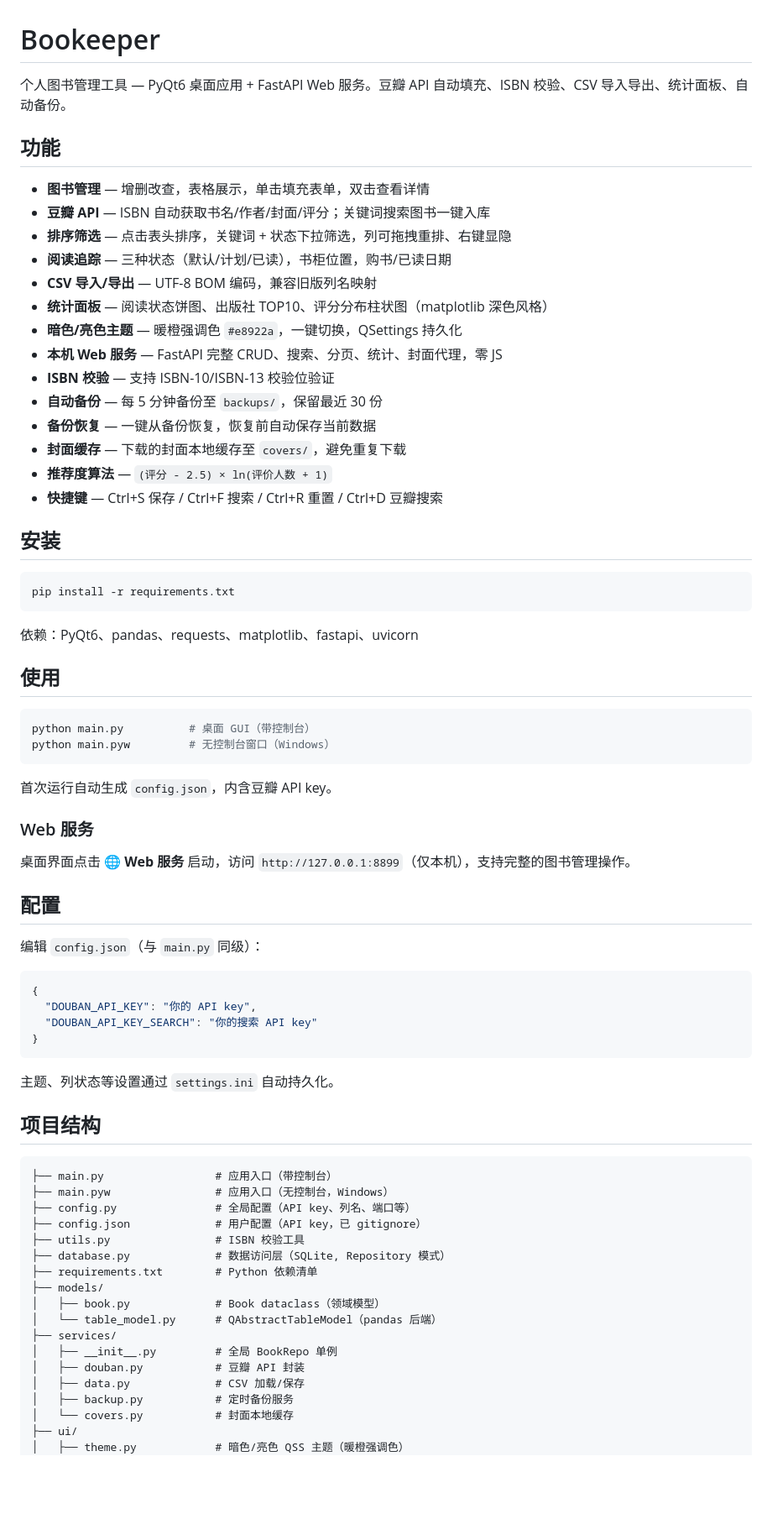
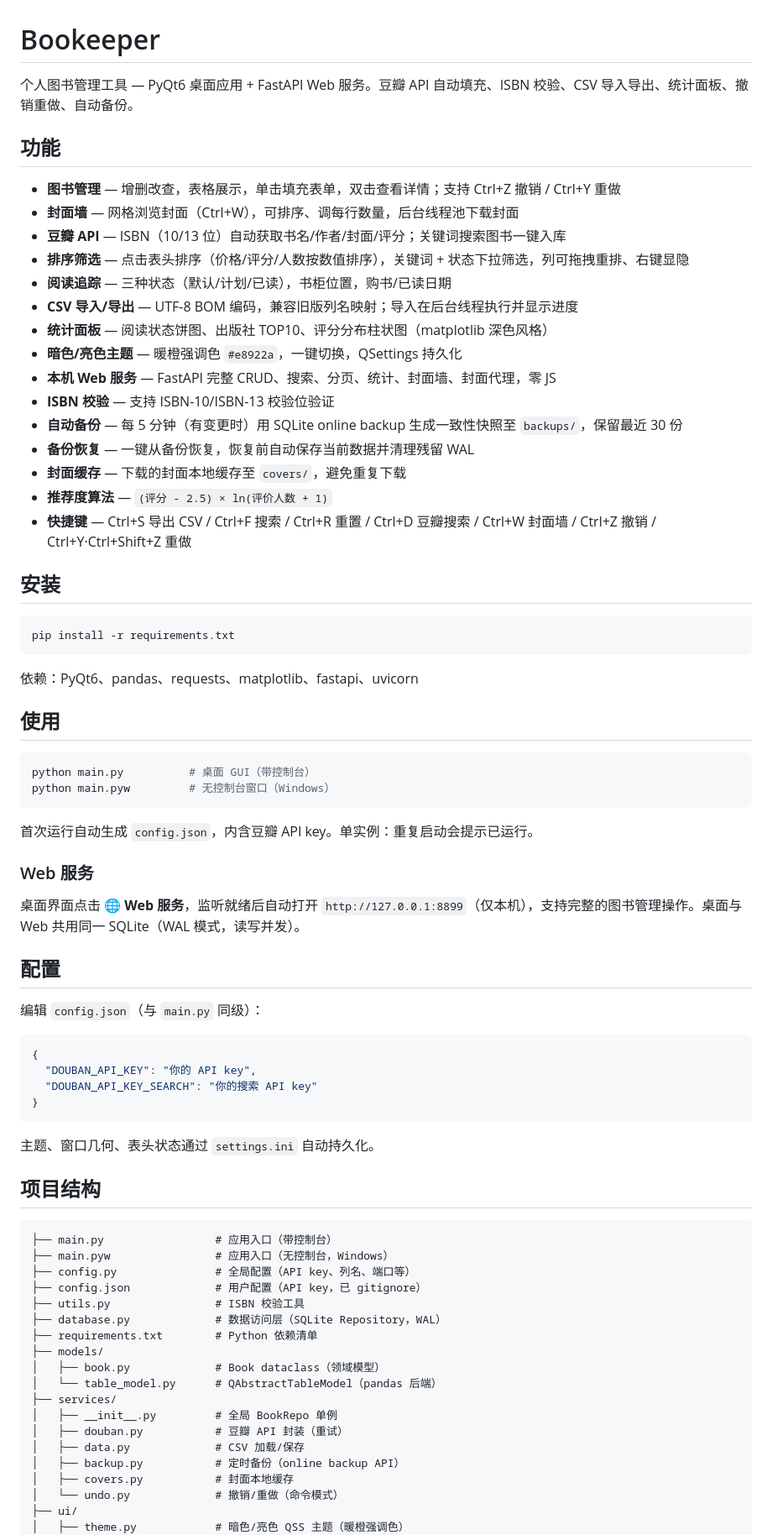
Before and after one commit to etony/bookeeper, a Markdown page: README.md, the part around one of its changes. Shown at 84% size. GitHub-like rendering; blank space fills up the shorter version.

Commit message:
docs: update README for undo, cover wall, WAL, numeric sort, and tracked books.db

````diff
--- a/README.md
+++ b/README.md
@@ -1,23 +1,24 @@
 # Bookeeper
 
-个人图书管理工具 — PyQt6 桌面应用 + FastAPI Web 服务。豆瓣 API 自动填充、ISBN 校验、CSV 导入导出、统计面板、自动备份。
+个人图书管理工具 — PyQt6 桌面应用 + FastAPI Web 服务。豆瓣 API 自动填充、ISBN 校验、CSV 导入导出、统计面板、撤销重做、自动备份。
 
 ## 功能
 
-- **图书管理** — 增删改查，表格展示，单击填充表单，双击查看详情
-- **豆瓣 API** — ISBN 自动获取书名/作者/封面/评分；关键词搜索图书一键入库
-- **排序筛选** — 点击表头排序，关键词 + 状态下拉筛选，列可拖拽重排、右键显隐
+- **图书管理** — 增删改查，表格展示，单击填充表单，双击查看详情；支持 Ctrl+Z 撤销 / Ctrl+Y 重做
+- **封面墙** — 网格浏览封面（Ctrl+W），可排序、调每行数量，后台线程池下载封面
+- **豆瓣 API** — ISBN（10/13 位）自动获取书名/作者/封面/评分；关键词搜索图书一键入库
+- **排序筛选** — 点击表头排序（价格/评分/人数按数值排序），关键词 + 状态下拉筛选，列可拖拽重排、右键显隐
 - **阅读追踪** — 三种状态（默认/计划/已读），书柜位置，购书/已读日期
-- **CSV 导入/导出** — UTF-8 BOM 编码，兼容旧版列名映射
+- **CSV 导入/导出** — UTF-8 BOM 编码，兼容旧版列名映射；导入在后台线程执行并显示进度
 - **统计面板** — 阅读状态饼图、出版社 TOP10、评分分布柱状图（matplotlib 深色风格）
 - **暗色/亮色主题** — 暖橙强调色 `#e8922a`，一键切换，QSettings 持久化
-- **本机 Web 服务** — FastAPI 完整 CRUD、搜索、分页、统计、封面代理，零 JS
+- **本机 Web 服务** — FastAPI 完整 CRUD、搜索、分页、统计、封面墙、封面代理，零 JS
 - **ISBN 校验** — 支持 ISBN-10/ISBN-13 校验位验证
-- **自动备份** — 每 5 分钟备份至 `backups/`，保留最近 30 份
-- **备份恢复** — 一键从备份恢复，恢复前自动保存当前数据
+- **自动备份** — 每 5 分钟（有变更时）用 SQLite online backup 生成一致性快照至 `backups/`，保留最近 30 份
+- **备份恢复** — 一键从备份恢复，恢复前自动保存当前数据并清理残留 WAL
 - **封面缓存** — 下载的封面本地缓存至 `covers/`，避免重复下载
 - **推荐度算法** — `(评分 - 2.5) × ln(评价人数 + 1)`
-- **快捷键** — Ctrl+S 保存 / Ctrl+F 搜索 / Ctrl+R 重置 / Ctrl+D 豆瓣搜索
+- **快捷键** — Ctrl+S 导出 CSV / Ctrl+F 搜索 / Ctrl+R 重置 / Ctrl+D 豆瓣搜索 / Ctrl+W 封面墙 / Ctrl+Z 撤销 / Ctrl+Y·Ctrl+Shift+Z 重做
 
 ## 安装
 
@@ -34,11 +35,11 @@ python main.py          # 桌面 GUI（带控制台）
 python main.pyw         # 无控制台窗口（Windows）
 ```
 
-首次运行自动生成 `config.json`，内含豆瓣 API key。
+首次运行自动生成 `config.json`，内含豆瓣 API key。单实例：重复启动会提示已运行。
 
 ### Web 服务
 
-桌面界面点击 **🌐 Web 服务** 启动，访问 `http://127.0.0.1:8899`（仅本机），支持完整的图书管理操作。
+桌面界面点击 **🌐 Web 服务**，监听就绪后自动打开 `http://127.0.0.1:8899`（仅本机），支持完整的图书管理操作。桌面与 Web 共用同一 SQLite（WAL 模式，读写并发）。
 
 ## 配置
 
@@ -51,7 +52,7 @@ python main.pyw         # 无控制台窗口（Windows）
 }
 ```
 
-主题、列状态等设置通过 `settings.ini` 自动持久化。
+主题、窗口几何、表头状态通过 `settings.ini` 自动持久化。
 
 ## 项目结构
 
@@ -61,17 +62,18 @@ python main.pyw         # 无控制台窗口（Windows）
 ├── config.py               # 全局配置（API key、列名、端口等）
 ├── config.json             # 用户配置（API key，已 gitignore）
 ├── utils.py                # ISBN 校验工具
-├── database.py             # 数据访问层（SQLite, Repository 模式）
+├── database.py             # 数据访问层（SQLite Repository，WAL）
 ├── requirements.txt        # Python 依赖清单
 ├── models/
 │   ├── book.py             # Book dataclass（领域模型）
 │   └── table_model.py      # QAbstractTableModel（pandas 后端）
 ├── services/
 │   ├── __init__.py         # 全局 BookRepo 单例
-│   ├── douban.py           # 豆瓣 API 封装
+│   ├── douban.py           # 豆瓣 API 封装（重试）
 │   ├── data.py             # CSV 加载/保存
-│   ├── backup.py           # 定时备份服务
-│   └── covers.py           # 封面本地缓存
+│   ├── backup.py           # 定时备份（online backup API）
+│   ├── covers.py           # 封面本地缓存
+│   └── undo.py             # 撤销/重做（命令模式）
 ├── ui/
 │   ├── theme.py            # 暗色/亮色 QSS 主题（暖橙强调色）
 │   ├── main_window.py      # 主窗口（Mediator 协调者）
````
Also changed, not shown: other parts of README.md (+10 -5 lines).
